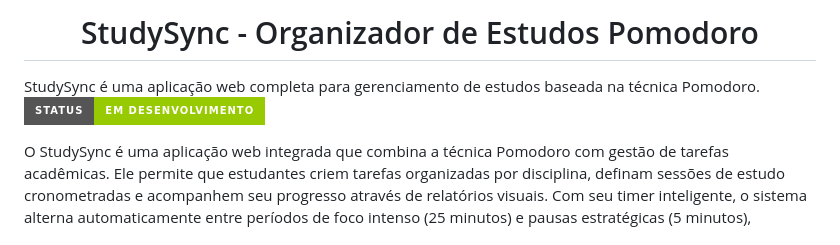
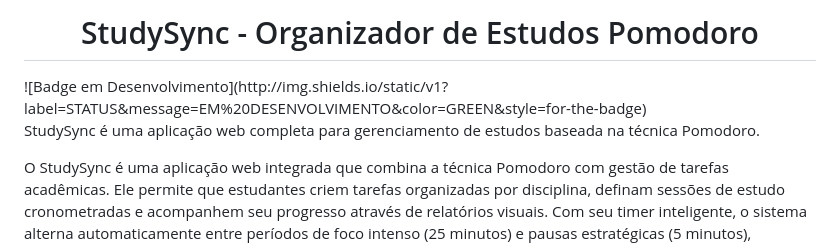
Before and after one commit to Nayana-Oliveira/StudySync, a Markdown page: README.md, the part around the change. Rendered like a GitHub page; badges without logos.

```diff
--- a/README.md
+++ b/README.md
@@ -1,7 +1,6 @@
-<h1 align="center"> StudySync - Organizador de Estudos Pomodoro </h1>
+<h1 align="center"> StudySync - Organizador de Estudos Pomodoro </h1> ![Badge em Desenvolvimento](http://img.shields.io/static/v1?label=STATUS&message=EM%20DESENVOLVIMENTO&color=GREEN&style=for-the-badge)
+
 StudySync é uma aplicação web completa para gerenciamento de estudos baseada na técnica Pomodoro.
-
-![Badge em Desenvolvimento](http://img.shields.io/static/v1?label=STATUS&message=EM%20DESENVOLVIMENTO&color=GREEN&style=for-the-badge)
 
 O StudySync é uma aplicação web integrada que combina a técnica Pomodoro com gestão de tarefas acadêmicas. Ele permite que estudantes criem tarefas organizadas por disciplina, definam sessões de estudo cronometradas e acompanhem seu progresso através de relatórios visuais. Com seu timer inteligente, o sistema alterna automaticamente entre períodos de foco intenso (25 minutos) e pausas estratégicas (5 minutos), registrando cada ciclo concluído para análise posterior.
 
```
